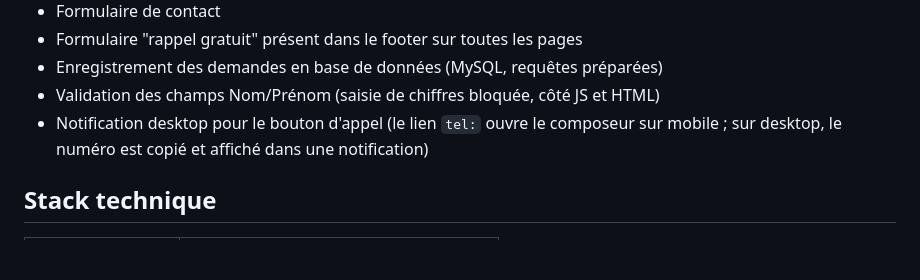
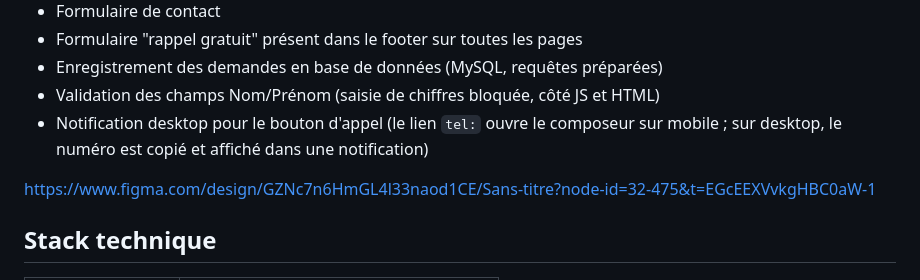
Before and after one commit to Harouna05102004/Projet_E5_clean_elephant, a Markdown page: README.md, the part around the change. Rendered like a GitHub page; blank space fills up the shorter version.

Commit message:
Add Figma design link to README
Added a Figma design link to the README.

```diff
--- a/README.md
+++ b/README.md
@@ -15,6 +15,8 @@ Projet réalisé dans le cadre de l'épreuve **E5 du BTS SIO** (option SISR) à
 - Enregistrement des demandes en base de données (MySQL, requêtes préparées)
 - Validation des champs Nom/Prénom (saisie de chiffres bloquée, côté JS et HTML)
 - Notification desktop pour le bouton d'appel (le lien `tel:` ouvre le composeur sur mobile ; sur desktop, le numéro est copié et affiché dans une notification)
+
+https://www.figma.com/design/GZNc7n6HmGL4l33naod1CE/Sans-titre?node-id=32-475&t=EGcEEXVvkgHBC0aW-1
 
 ## Stack technique
 
```
